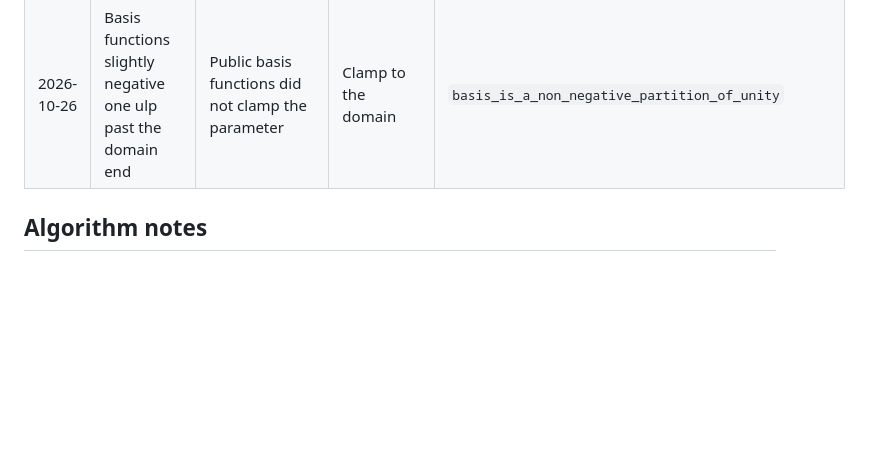
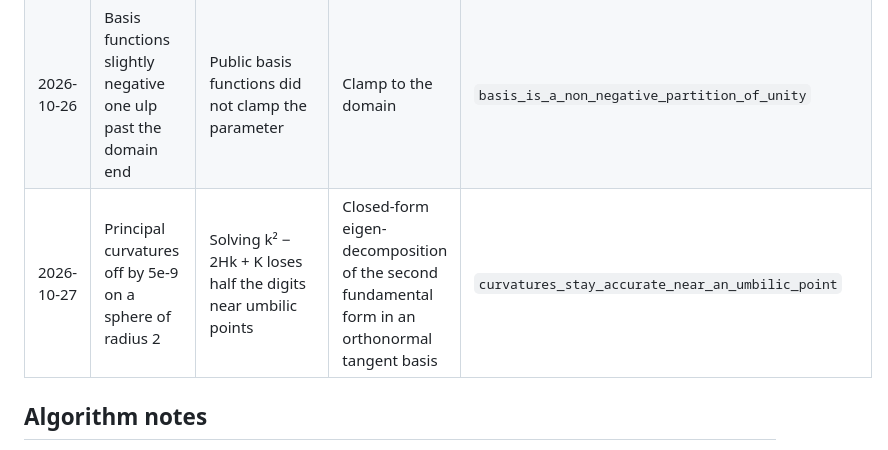
Before and after one commit to Amelavnyt/Bevel, a Markdown page: docs/KERNEL.md, the part around the change. Drawn GitHub-style; blank space fills up the shorter version.

Commit message:
docs: log the umbilic curvature precision bug

```diff
--- a/docs/KERNEL.md
+++ b/docs/KERNEL.md
@@ -74,6 +74,7 @@ Add a row for each kernel bug, newest last. The regression test column names the
 | 2026-10-26 | Closest point missed the near side of a quintic hairpin | Sampling stepped over the narrow turn | Branch-and-bound pass over Bézier segments with a sound lower bound | `closest_point_finds_the_far_side_of_a_hairpin` |
 | 2026-10-26 | Arc length off by 5e-6 with a 1e-6 tolerance | 8- and 16-point Gauss rules agreed by accident on a steep speed profile | Also require the 16-point result to match the sum of its halves | `arc_length_is_not_fooled_by_agreeing_rules` |
 | 2026-10-26 | Basis functions slightly negative one ulp past the domain end | Public basis functions did not clamp the parameter | Clamp to the domain | `basis_is_a_non_negative_partition_of_unity` |
+| 2026-10-27 | Principal curvatures off by 5e-9 on a sphere of radius 2 | Solving k² − 2Hk + K loses half the digits near umbilic points | Closed-form eigen-decomposition of the second fundamental form in an orthonormal tangent basis | `curvatures_stay_accurate_near_an_umbilic_point` |
 
 ## Algorithm notes
 
```
